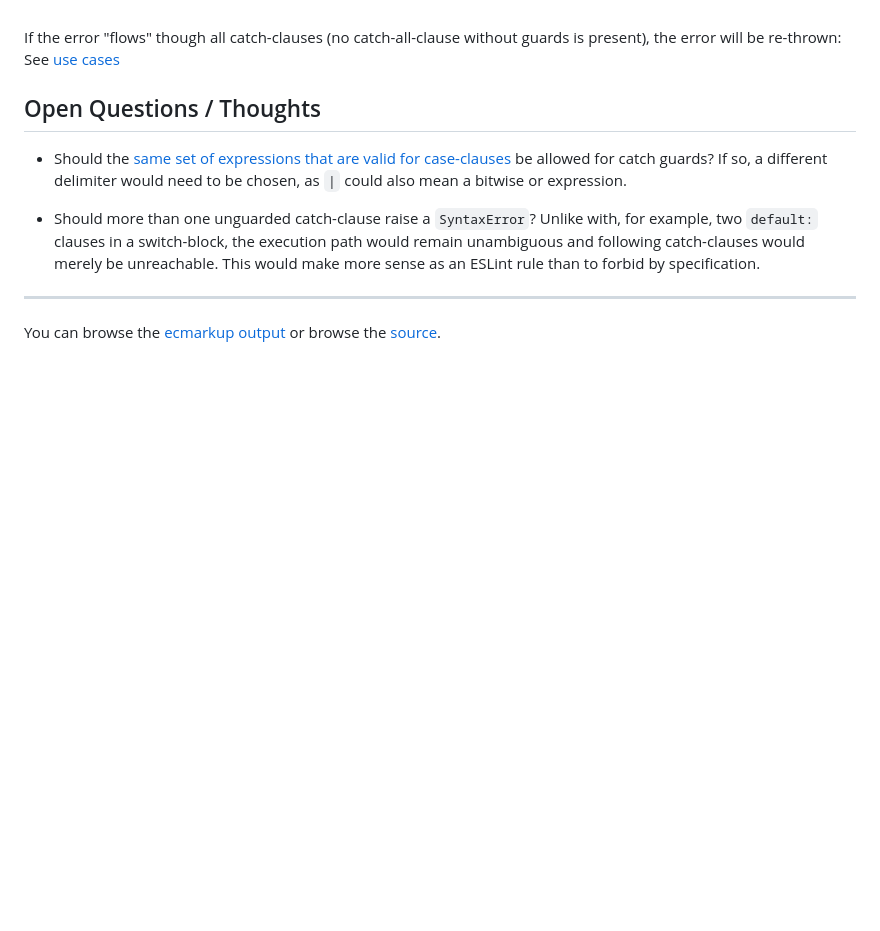
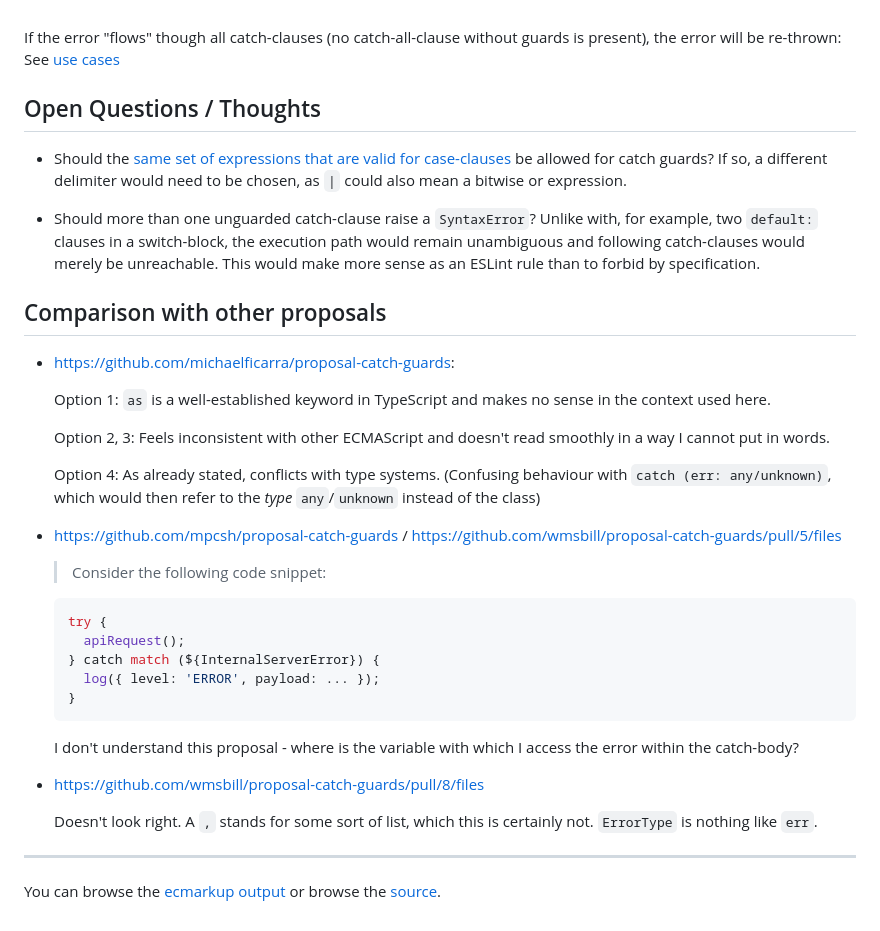
Before and after one commit to jeengbe/proposal-catch-guards, a Markdown page: README.md, the part around the change. Drawn GitHub-style; blank space fills up the shorter version.

Commit message:
feat: add comparison with other proposals

````diff
--- a/README.md
+++ b/README.md
@@ -123,6 +123,35 @@ If the error "flows" though all catch-clauses (no catch-all-clause without guard
 
 - Should more than one unguarded catch-clause raise a `SyntaxError`? Unlike with, for example, two `default:` clauses in a switch-block, the execution path would remain unambiguous and following catch-clauses would merely be unreachable. This would make more sense as an ESLint rule than to forbid by specification.
 
+## Comparison with other proposals
+
+- https://github.com/michaelficarra/proposal-catch-guards:
+
+  Option 1: `as` is a well-established keyword in TypeScript and makes no sense in the context used here.
+
+  Option 2, 3: Feels inconsistent with other ECMAScript and doesn't read smoothly in a way I cannot put in words.
+
+  Option 4: As already stated, conflicts with type systems. (Confusing behaviour with `catch (err: any/unknown)`, which would then refer to the _type_ `any`/`unknown` instead of the class)
+
+- https://github.com/mpcsh/proposal-catch-guards / https://github.com/wmsbill/proposal-catch-guards/pull/5/files
+
+  > Consider the following code snippet:
+
+  ```ts
+  try {
+    apiRequest();
+  } catch match (${InternalServerError}) {
+    log({ level: 'ERROR', payload: ... });
+  }
+  ```
+
+  I don't understand this proposal - where is the variable with which I access the error within the catch-body?
+
+- https://github.com/wmsbill/proposal-catch-guards/pull/8/files
+
+  Doesn't look right. A `,` stands for some sort of list, which this is certainly not. `ErrorType` is nothing like `err`.
+
+
 ---
 
 You can browse the [ecmarkup output](https://jeengbe.github.io/proposal-multi-catch/)
````
